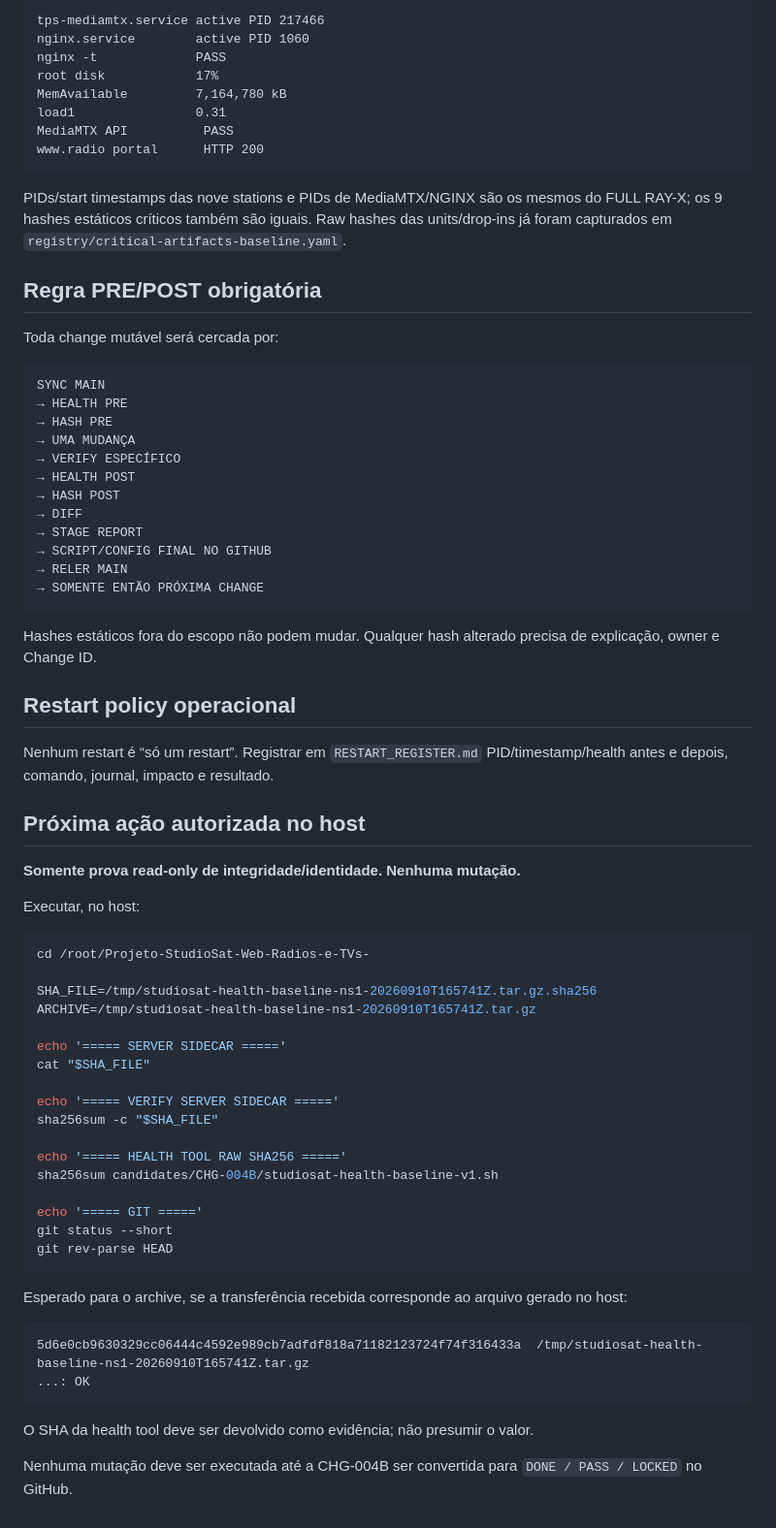
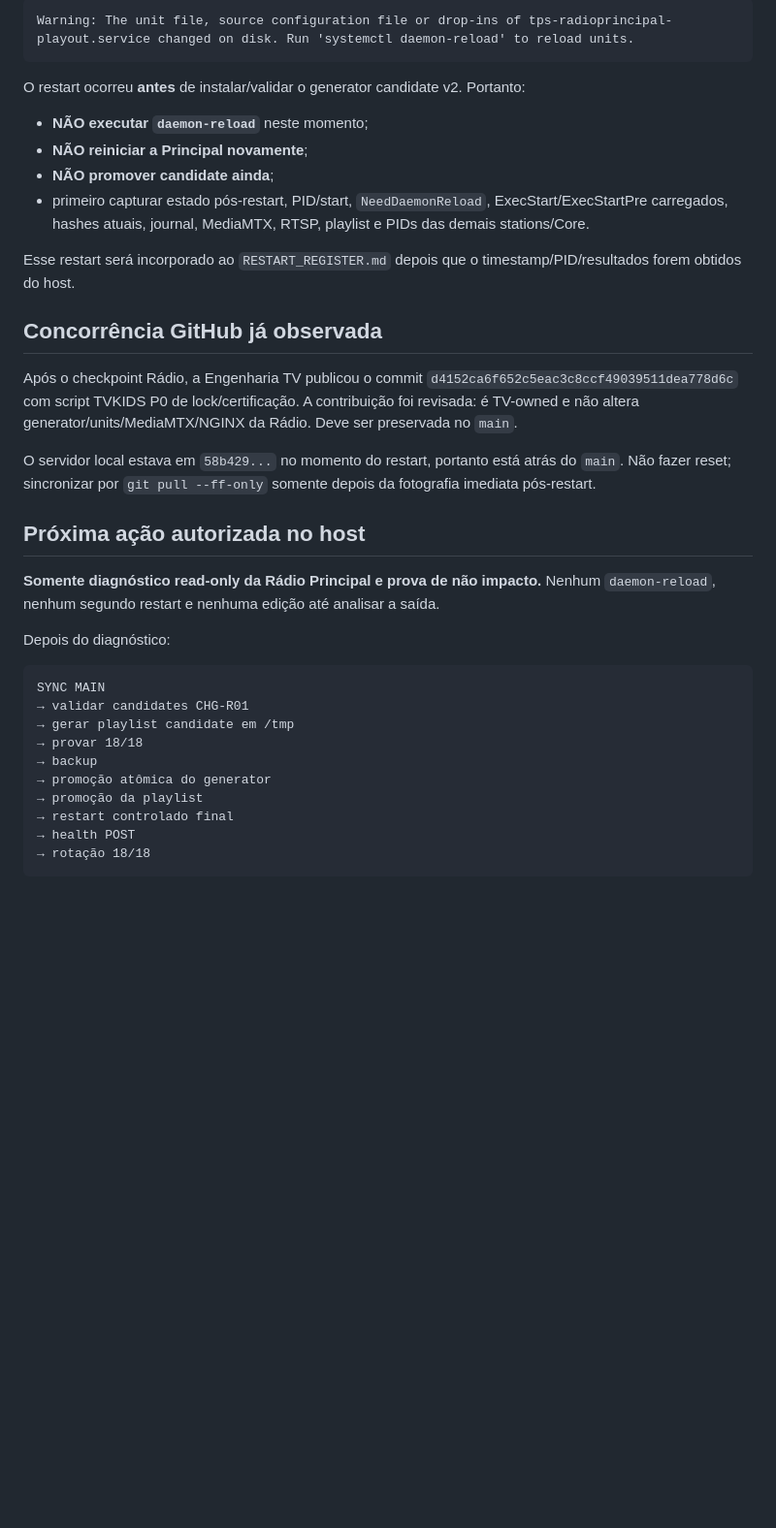
Before and after one commit to MarcoTuaTelecom/Projeto-StudioSat-Web-Radios-e-TVs-, a Markdown page: docs/30-execucao/CHANGE_QUEUE.md, the part around one of its changes. Shown at 97% size. GitHub-like rendering; blank space fills up the shorter version.

Commit message:
ops: fecha CHG-004B e coloca CHG-R01 em verificação imediata

````diff
--- a/docs/30-execucao/CHANGE_QUEUE.md
+++ b/docs/30-execucao/CHANGE_QUEUE.md
@@ -65,75 +69,38 @@ Core no mesmo snapshot:
 
 ```text
-tps-mediamtx.service active PID 217466
-nginx.service        active PID 1060
-nginx -t             PASS
-root disk            17%
-MemAvailable         7,164,780 kB
-load1                0.31
-MediaMTX API          PASS
-www.radio portal      HTTP 200
+Warning: The unit file, source configuration file or drop-ins of tps-radioprincipal-playout.service changed on disk. Run 'systemctl daemon-reload' to reload units.
 ```
 
-PIDs/start timestamps das nove stations e PIDs de MediaMTX/NGINX são os mesmos do FULL RAY-X; os 9 hashes estáticos críticos também são iguais. Raw hashes das units/drop-ins já foram capturados em `registry/critical-artifacts-baseline.yaml`.
+O restart ocorreu **antes** de instalar/validar o generator candidate v2. Portanto:
 
-## Regra PRE/POST obrigatória
+- **NÃO executar `daemon-reload`** neste momento;
+- **NÃO reiniciar a Principal novamente**;
+- **NÃO promover candidate ainda**;
+- primeiro capturar estado pós-restart, PID/start, `NeedDaemonReload`, ExecStart/ExecStartPre carregados, hashes atuais, journal, MediaMTX, RTSP, playlist e PIDs das demais stations/Core.
 
-Toda change mutável será cercada por:
+Esse restart será incorporado ao `RESTART_REGISTER.md` depois que o timestamp/PID/resultados forem obtidos do host.
+
+## Concorrência GitHub já observada
+
+Após o checkpoint Rádio, a Engenharia TV publicou o commit `d4152ca6f652c5eac3c8ccf49039511dea778d6c` com script TVKIDS P0 de lock/certificação. A contribuição foi revisada: é TV-owned e não altera generator/units/MediaMTX/NGINX da Rádio. Deve ser preservada no `main`.
+
+O servidor local estava em `58b429...` no momento do restart, portanto está atrás do `main`. Não fazer reset; sincronizar por `git pull --ff-only` somente depois da fotografia imediata pós-restart.
+
+## Próxima ação autorizada no host
+
+**Somente diagnóstico read-only da Rádio Principal e prova de não impacto.** Nenhum `daemon-reload`, nenhum segundo restart e nenhuma edição até analisar a saída.
+
+Depois do diagnóstico:
 
 ```text
 SYNC MAIN
-→ HEALTH PRE
-→ HASH PRE
-→ UMA MUDANÇA
-→ VERIFY ESPECÍFICO
-→ HEALTH POST
-→ HASH POST
-→ DIFF
-→ STAGE REPORT
-→ SCRIPT/CONFIG FINAL NO GITHUB
-→ RELER MAIN
-→ SOMENTE ENTÃO PRÓXIMA CHANGE
+→ validar candidates CHG-R01
+→ gerar playlist candidate em /tmp
+→ provar 18/18
+→ backup
+→ promoção atômica do generator
+→ promoção da playlist
+→ restart controlado final
+→ health POST
+→ rotação 18/18
 ```
-
-Hashes estáticos fora do escopo não podem mudar. Qualquer hash alterado precisa de explicação, owner e Change ID.
-
-## Restart policy operacional
-
-Nenhum restart é “só um restart”. Registrar em `RESTART_REGISTER.md` PID/timestamp/health antes e depois, comando, journal, impacto e resultado.
-
-## Próxima ação autorizada no host
-
-**Somente prova read-only de integridade/identidade. Nenhuma mutação.**
-
-Executar, no host:
-
-```bash
-cd /root/Projeto-StudioSat-Web-Radios-e-TVs-
-
-SHA_FILE=/tmp/studiosat-health-baseline-ns1-20260910T165741Z.tar.gz.sha256
-ARCHIVE=/tmp/studiosat-health-baseline-ns1-20260910T165741Z.tar.gz
-
-echo '===== SERVER SIDECAR ====='
-cat "$SHA_FILE"
-
-echo '===== VERIFY SERVER SIDECAR ====='
-sha256sum -c "$SHA_FILE"
-
-echo '===== HEALTH TOOL RAW SHA256 ====='
-sha256sum candidates/CHG-004B/studiosat-health-baseline-v1.sh
-
-echo '===== GIT ====='
-git status --short
-git rev-parse HEAD
-```
-
-Esperado para o archive, se a transferência recebida corresponde ao arquivo gerado no host:
-
-```text
-5d6e0cb9630329cc06444c4592e989cb7adfdf818a71182123724f74f316433a  /tmp/studiosat-health-baseline-ns1-20260910T165741Z.tar.gz
-...: OK
-```
-
-O SHA da health tool deve ser devolvido como evidência; não presumir o valor.
-
-Nenhuma mutação deve ser executada até a CHG-004B ser convertida para `DONE / PASS / LOCKED` no GitHub.
````
Also changed, not shown: other parts of docs/30-execucao/CHANGE_QUEUE.md (+29 -25 lines).
